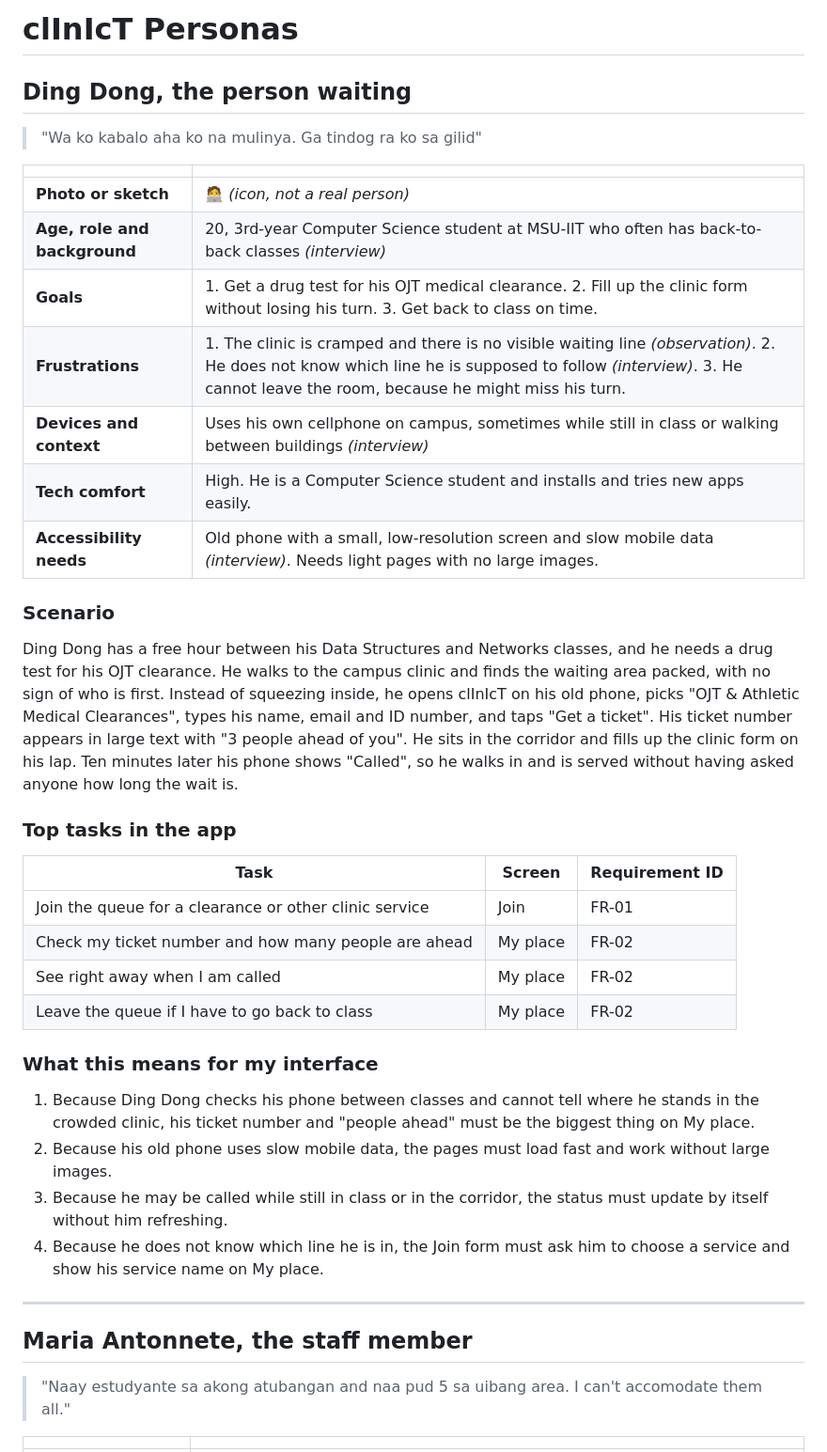
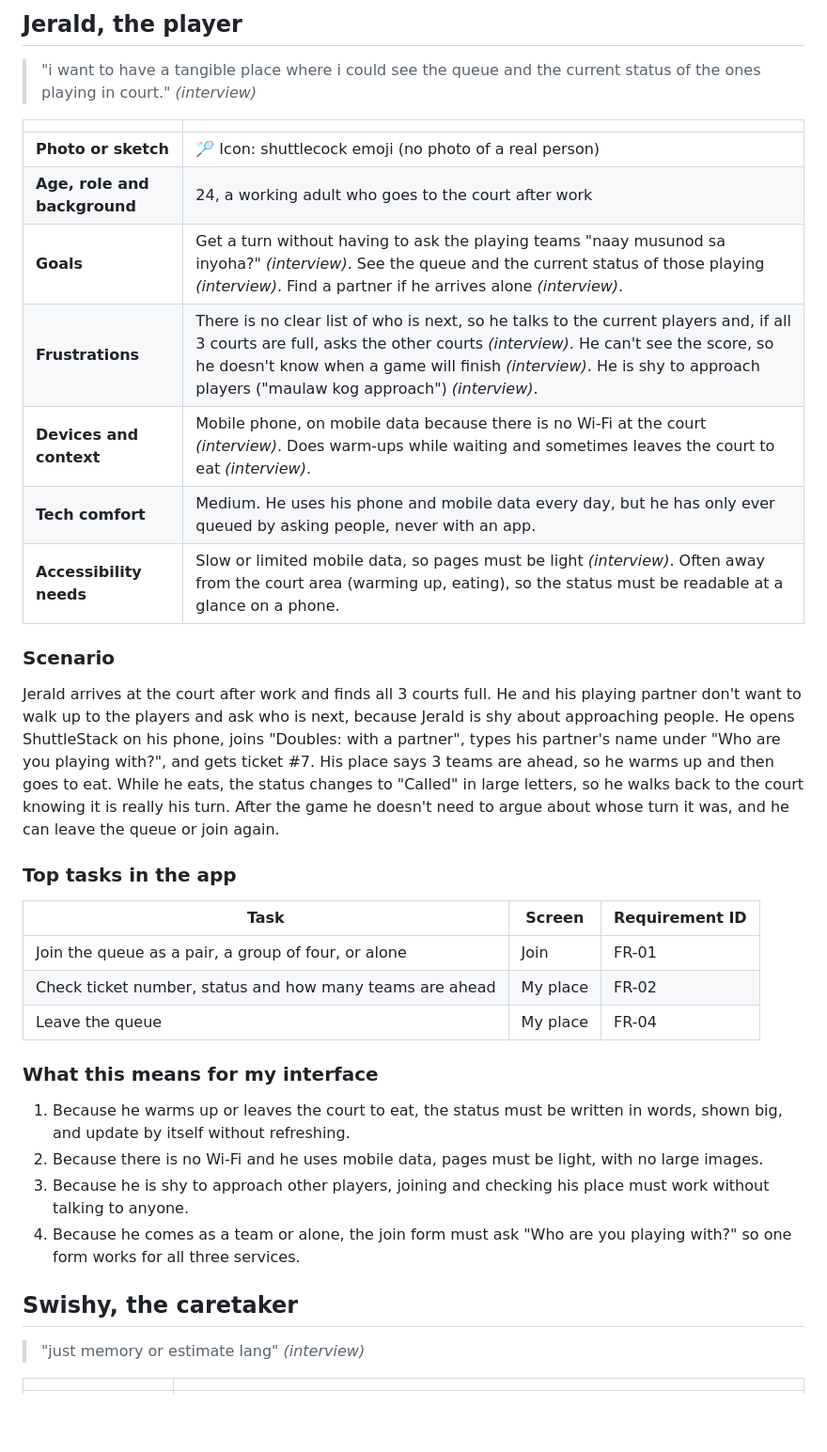
Before and after one commit to kythe-fontilla/CCC181, a Markdown page: docs/week3/personas.md, the part around one of its changes. Shown at 94% size. Rendered like a GitHub page; blank space fills up the shorter version.

Commit message:
Add Week 3 personas (#1)

```diff
--- a/docs/week3/personas.md
+++ b/docs/week3/personas.md
@@ -1,44 +1,39 @@
-# clInIcT Personas
+## Jerald, the player
 
-## Ding Dong, the person waiting
-
-> "Wa ko kabalo aha ko na mulinya. Ga tindog ra ko sa gilid"
+> "i want to have a tangible place where i could see the queue and the current status of the ones playing in court." *(interview)*
 
 | | |
 | --- | --- |
-| **Photo or sketch** | 🧑‍💻 *(icon, not a real person)* |
-| **Age, role and background** | 20, 3rd-year Computer Science student at MSU-IIT who often has back-to-back classes *(interview)* |
-| **Goals** | 1. Get a drug test for his OJT medical clearance. 2. Fill up the clinic form without losing his turn. 3. Get back to class on time. |
-| **Frustrations** | 1. The clinic is cramped and there is no visible waiting line *(observation)*. 2. He does not know which line he is supposed to follow *(interview)*. 3. He cannot leave the room, because he might miss his turn. |
-| **Devices and context** | Uses his own cellphone on campus, sometimes while still in class or walking between buildings *(interview)* |
-| **Tech comfort** | High. He is a Computer Science student and installs and tries new apps easily. |
-| **Accessibility needs** | Old phone with a small, low-resolution screen and slow mobile data *(interview)*. Needs light pages with no large images. |
+| **Photo or sketch** | 🏸 Icon: shuttlecock emoji (no photo of a real person) |
+| **Age, role and background** | 24, a working adult who goes to the court after work |
+| **Goals** | Get a turn without having to ask the playing teams "naay musunod sa inyoha?" *(interview)*. See the queue and the current status of those playing *(interview)*. Find a partner if he arrives alone *(interview)*. |
+| **Frustrations** | There is no clear list of who is next, so he talks to the current players and, if all 3 courts are full, asks the other courts *(interview)*. He can't see the score, so he doesn't know when a game will finish *(interview)*. He is shy to approach players ("maulaw kog approach") *(interview)*. |
+| **Devices and context** | Mobile phone, on mobile data because there is no Wi-Fi at the court *(interview)*. Does warm-ups while waiting and sometimes leaves the court to eat *(interview)*. |
+| **Tech comfort** | Medium. He uses his phone and mobile data every day, but he has only ever queued by asking people, never with an app. |
+| **Accessibility needs** | Slow or limited mobile data, so pages must be light *(interview)*. Often away from the court area (warming up, eating), so the status must be readable at a glance on a phone. |
 
 ### Scenario
 
-Ding Dong has a free hour between his Data Structures and Networks classes, and he needs a drug test for his OJT clearance. He walks to the campus clinic and finds the waiting area packed, with no sign of who is first. Instead of squeezing inside, he opens clInIcT on his old phone, picks "OJT & Athletic Medical Clearances", types his name, email and ID number, and taps "Get a ticket". His ticket number appears in large text with "3 people ahead of you". He sits in the corridor and fills up the clinic form on his lap. Ten minutes later his phone shows "Called", so he walks in and is served without having asked anyone how long the wait is.
+Jerald arrives at the court after work and finds all 3 courts full. He and his playing partner don't want to walk up to the players and ask who is next, because Jerald is shy about approaching people. He opens ShuttleStack on his phone, joins "Doubles: with a partner", types his partner's name under "Who are you playing with?", and gets ticket #7. His place says 3 teams are ahead, so he warms up and then goes to eat. While he eats, the status changes to "Called" in large letters, so he walks back to the court knowing it is really his turn. After the game he doesn't need to argue about whose turn it was, and he can leave the queue or join again.
 
 ### Top tasks in the app
 
 | Task | Screen | Requirement ID |
 | --- | --- | --- |
-| Join the queue for a clearance or other clinic service | Join | FR-01 |
-| Check my ticket number and how many people are ahead | My place | FR-02 |
-| See right away when I am called | My place | FR-02 |
-| Leave the queue if I have to go back to class | My place | FR-02 |
+| Join the queue as a pair, a group of four, or alone | Join | FR-01 |
+| Check ticket number, status and how many teams are ahead | My place | FR-02 |
+| Leave the queue | My place | FR-04 |
 
 ### What this means for my interface
 
-1. Because Ding Dong checks his phone between classes and cannot tell where he stands in the crowded clinic, his ticket number and "people ahead" must be the biggest thing on My place.
-2. Because his old phone uses slow mobile data, the pages must load fast and work without large images.
-3. Because he may be called while still in class or in the corridor, the status must update by itself without him refreshing.
-4. Because he does not know which line he is in, the Join form must ask him to choose a service and show his service name on My place.
+1. Because he warms up or leaves the court to eat, the status must be written in words, shown big, and update by itself without refreshing.
+2. Because there is no Wi-Fi and he uses mobile data, pages must be light, with no large images.
+3. Because he is shy to approach other players, joining and checking his place must work without talking to anyone.
+4. Because he comes as a team or alone, the join form must ask "Who are you playing with?" so one form works for all three services.
 
----
+## Swishy, the caretaker
 
-## Maria Antonnete, the staff member
-
-> "Naay estudyante sa akong atubangan and naa pud 5 sa uibang area. I can't accomodate them all."
+> "just memory or estimate lang" *(interview)*
 
 | | |
 | --- | --- |
```
Also changed, not shown: other parts of docs/week3/personas.md (+15 -17 lines).
